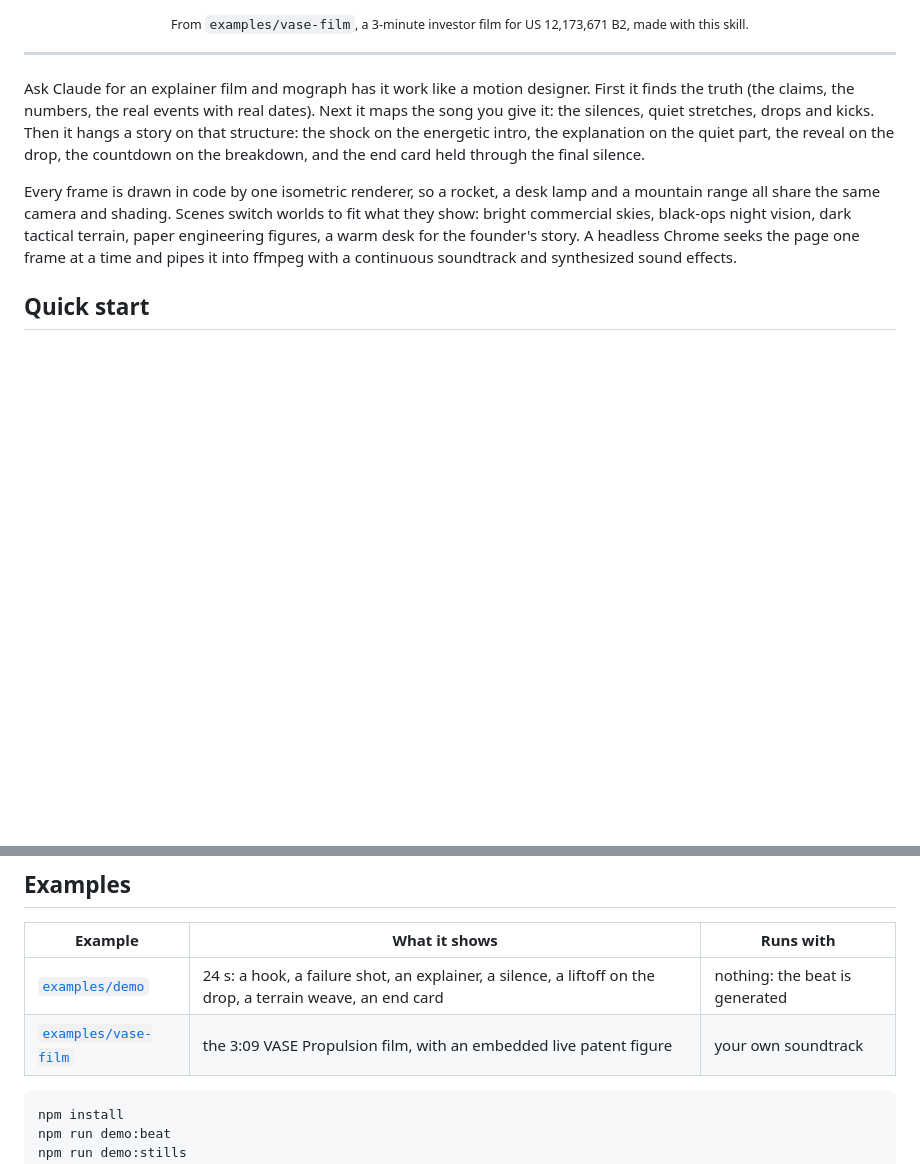
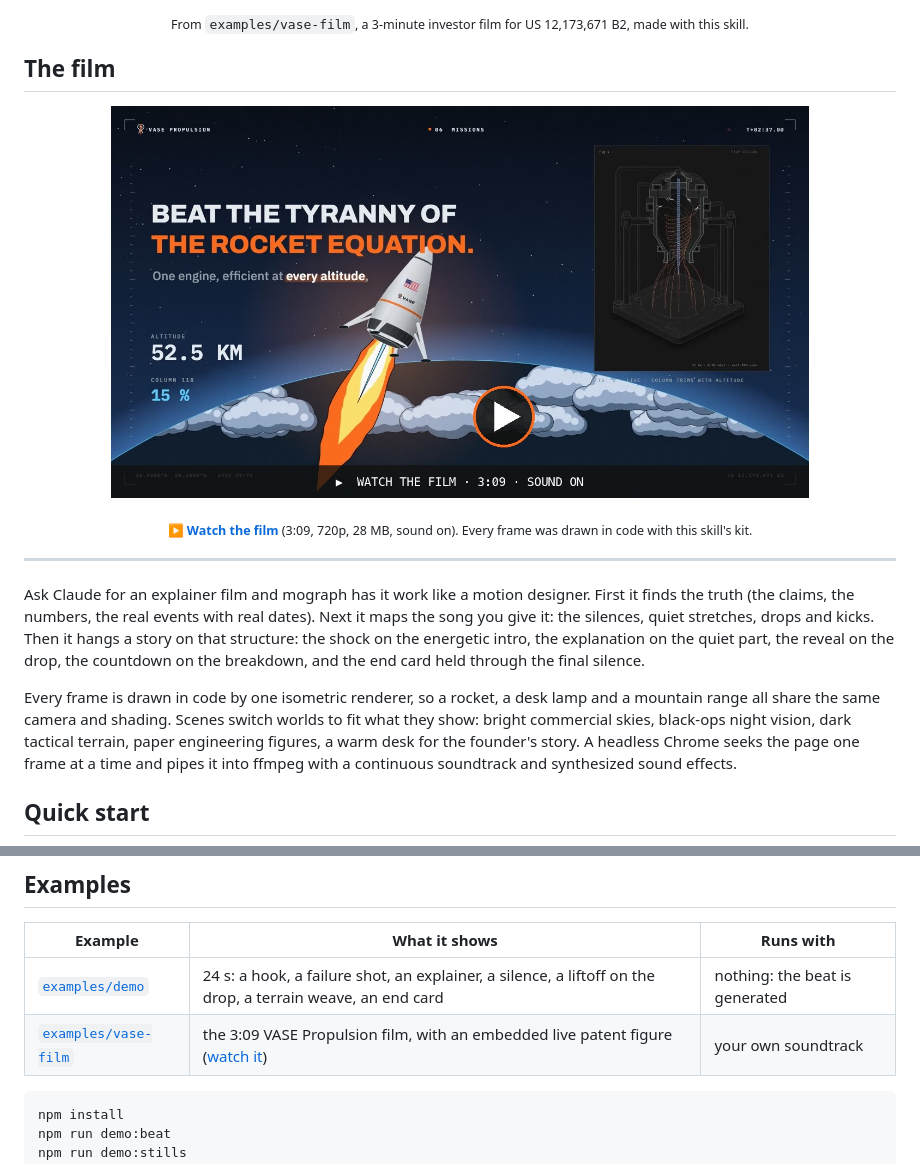
Before and after one commit to Atharva2628/mograph, a Markdown page: README.md, 2 parts joined by grey strips. Rendered like a GitHub page; pictures changed too: .github/assets/film-poster.jpg (added); blank space fills up the shorter version.

Commit message:
Add the VASE film to the README and the example
A 720p web copy of the 3:09 film (28 MB, under GitHub's file limit)
with a poster in the README.

Co-Authored-By: Claude Opus 5.5 <noreply@anthropic.com>

````diff
--- a/README.md
+++ b/README.md
@@ -15,6 +15,14 @@
 </p>
 
 <p align="center"><sub>From <code>examples/vase-film</code>, a 3-minute investor film for US 12,173,671 B2, made with this skill.</sub></p>
+
+## The film
+
+<p align="center">
+  <a href="examples/vase-film/video/VASE-Propulsion-US12173671.mp4"><img src=".github/assets/film-poster.jpg" width="80%" alt="Watch the 3:09 VASE Propulsion film: a single-stage capsule with a US flag climbing over the curve of the Earth beside BEAT THE TYRANNY OF THE ROCKET EQUATION."></a>
+</p>
+
+<p align="center"><sub><a href="examples/vase-film/video/VASE-Propulsion-US12173671.mp4"><b>▶ Watch the film</b></a> (3:09, 720p, 28 MB, sound on). Every frame was drawn in code with this skill's kit.</sub></p>
 
 ---
 
@@ -91,7 +99,7 @@ The full method is in [SKILL.md](SKILL.md). The lessons behind it, from five rou
 | Example | What it shows | Runs with |
 |---|---|---|
 | [`examples/demo`](examples/demo) | 24 s: a hook, a failure shot, an explainer, a silence, a liftoff on the drop, a terrain weave, an end card | nothing: the beat is generated |
-| [`examples/vase-film`](examples/vase-film) | the 3:09 VASE Propulsion film, with an embedded live patent figure | your own soundtrack |
+| [`examples/vase-film`](examples/vase-film) | the 3:09 VASE Propulsion film, with an embedded live patent figure ([watch it](examples/vase-film/video/VASE-Propulsion-US12173671.mp4)) | your own soundtrack |
 
 ```sh
 npm install
````
Also changed, not shown: examples/vase-film/README.md (+3 -1 lines), 2 other files.
